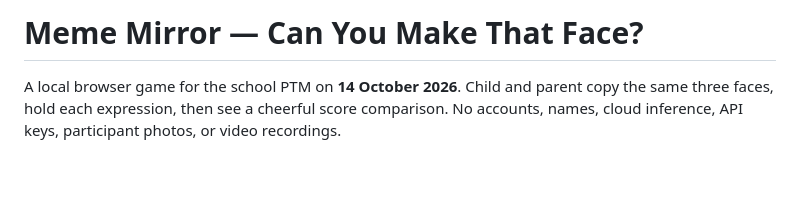
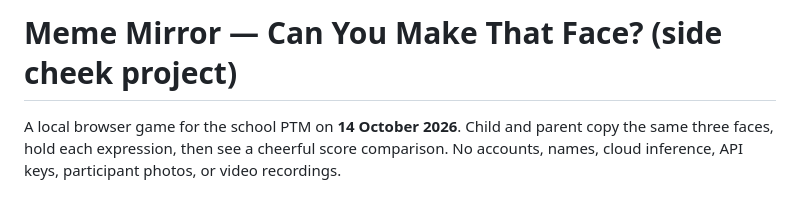
Before and after one commit to 13pathak/meme-mirror, a Markdown page: README.md, the part around the change. Drawn GitHub-style; blank space fills up the shorter version.

Commit message:
Modify project title in README
Updated project title to include 'side cheek project'.

```diff
--- a/README.md
+++ b/README.md
@@ -1,4 +1,4 @@
-# Meme Mirror — Can You Make That Face?
+# Meme Mirror — Can You Make That Face? (side cheek project)
 
 A local browser game for the school PTM on **14 October 2026**. Child and parent copy the same three faces, hold each expression, then see a cheerful score comparison. No accounts, names, cloud inference, API keys, participant photos, or video recordings.
 
```
